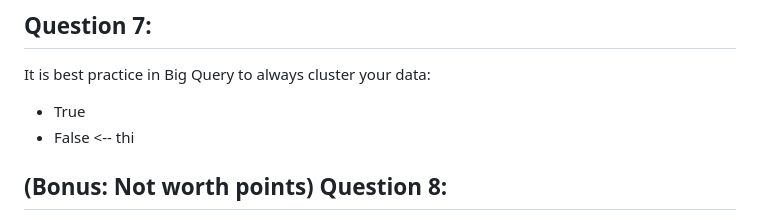
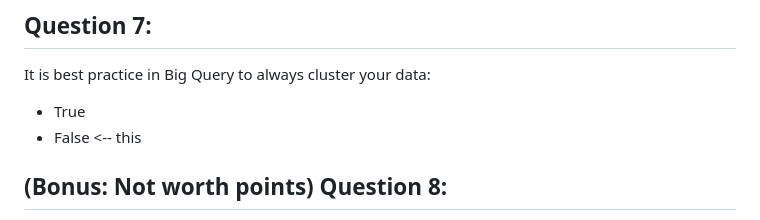
Before and after one commit to tarasenya/DE-ZoomCamp-2024, a Markdown page: Week-3/Homework.md, the part around one of its changes. GitHub-like rendering.

```diff
--- a/Week-3/Homework.md
+++ b/Week-3/Homework.md
@@ -72,7 +72,7 @@ Where is the data stored in the External Table you created?
 ## Question 7:
 It is best practice in Big Query to always cluster your data:
 - True
-- False <-- thi
+- False <-- this
 
 
 ## (Bonus: Not worth points) Question 8:
```
Also changed, not shown: other parts of Week-3/Homework.md (+4 -4 lines).
